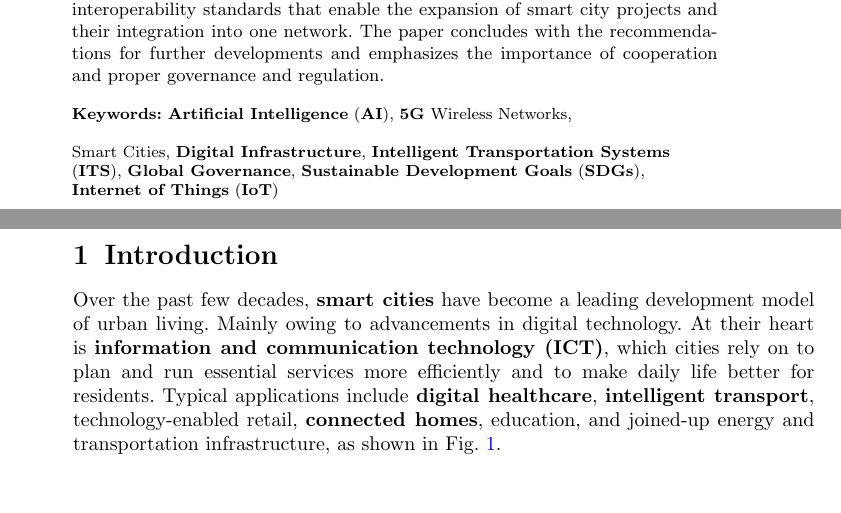
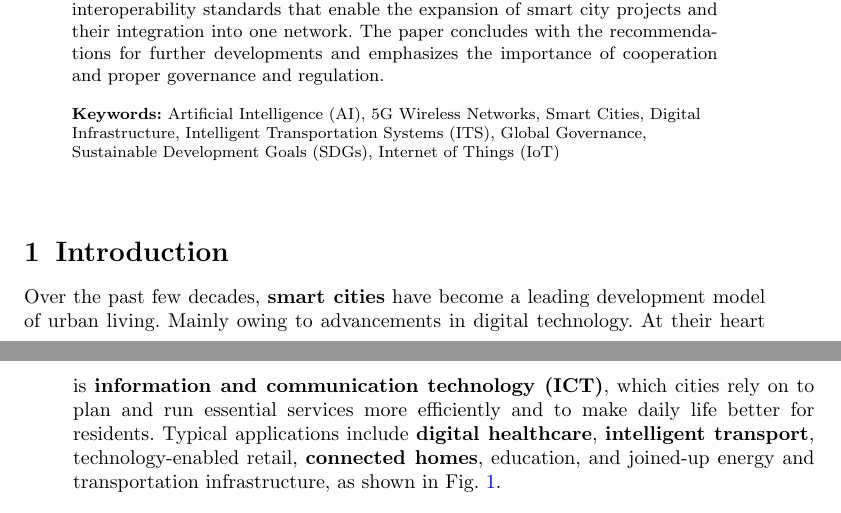
Before and after one commit to DerrickUnleashed/DesignSmartCities, a LaTeX paper (main.tex): two parts of pages 1 and 2 of 63, joined at a grey line, cut so that both start at the same text. Compiled offline with pdfLaTeX.

Commit message:
fix keywords

```diff
--- a/main.tex
+++ b/main.tex
@@ -73,7 +73,7 @@
 
 \abstract{\textbf{Smart cities} are a combination of information networks, new modes of governance and operations, designed for the betterment of the quality of life of the city population, reduce the environmental footprint and contribute to economic development. The current review focuses on the technologies used in the construction of a \textbf{smart city}, namely \textbf{IoT}, \textbf{artificial intelligence}, \textbf{big data} and renewable energy technologies. Then the review discusses the infrastructures which can enable these technologies at the city level: smart transportation, energy efficient buildings, waste management and digital connectivity. Applying various examples from Dubai, Barcelona, Singapore, New York City and other metro cities, the review highlights valuable insights based on the experience of these cities. The review addresses partnerships, multilateral collaboration and interoperability standards that enable the expansion of smart city projects and their integration into one network. The paper concludes with the recommendations for further developments and emphasizes the importance of cooperation and proper governance and regulation.}
 
-\keywords{\textbf{Artificial Intelligence} (\textbf{AI}), \textbf{5G} Wireless Networks,\\\\ Smart Cities, \textbf{Digital Infrastructure}, \textbf{Intelligent Transportation Systems} (\textbf{ITS}), \textbf{Global Governance}, \textbf{Sustainable Development Goals} (\textbf{SDGs}), \textbf{Internet of Things} (\textbf{IoT})}
+\keywords{Artificial Intelligence (AI), 5G Wireless Networks, Smart Cities, Digital Infrastructure, Intelligent Transportation Systems (ITS), Global Governance, Sustainable Development Goals (SDGs), Internet of Things (IoT)}
 
 \maketitle
 
```
Also changed, not shown: 1 other file.
